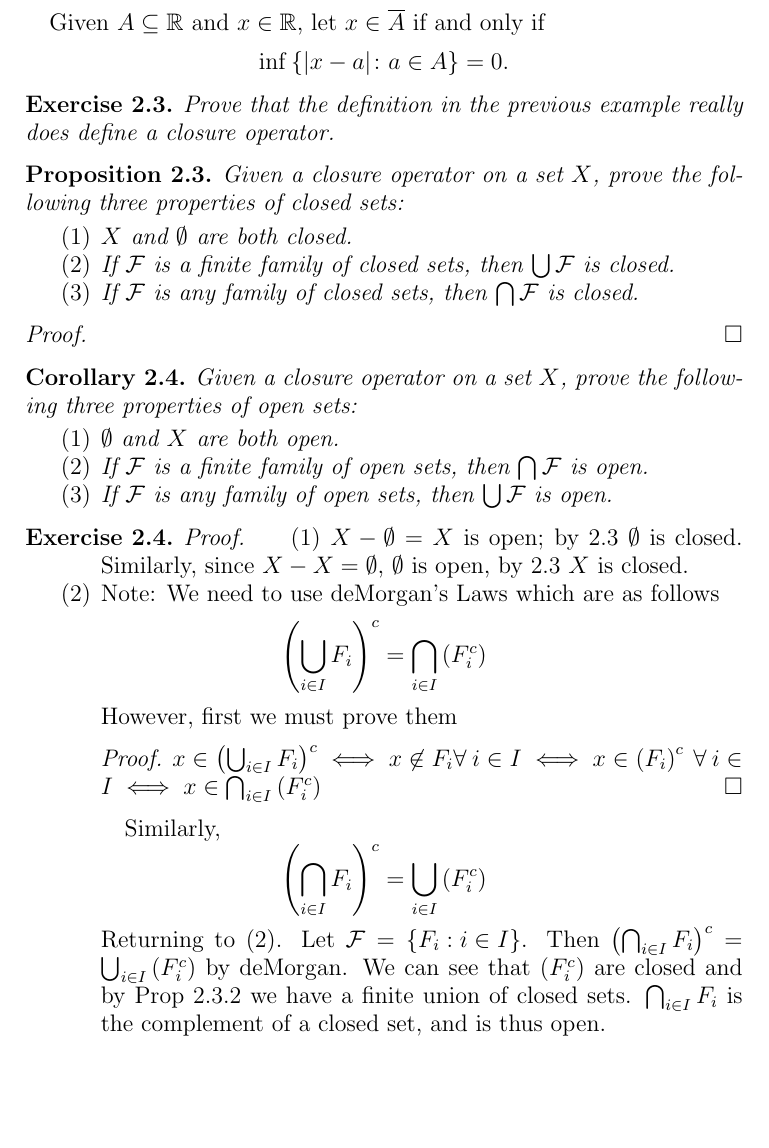
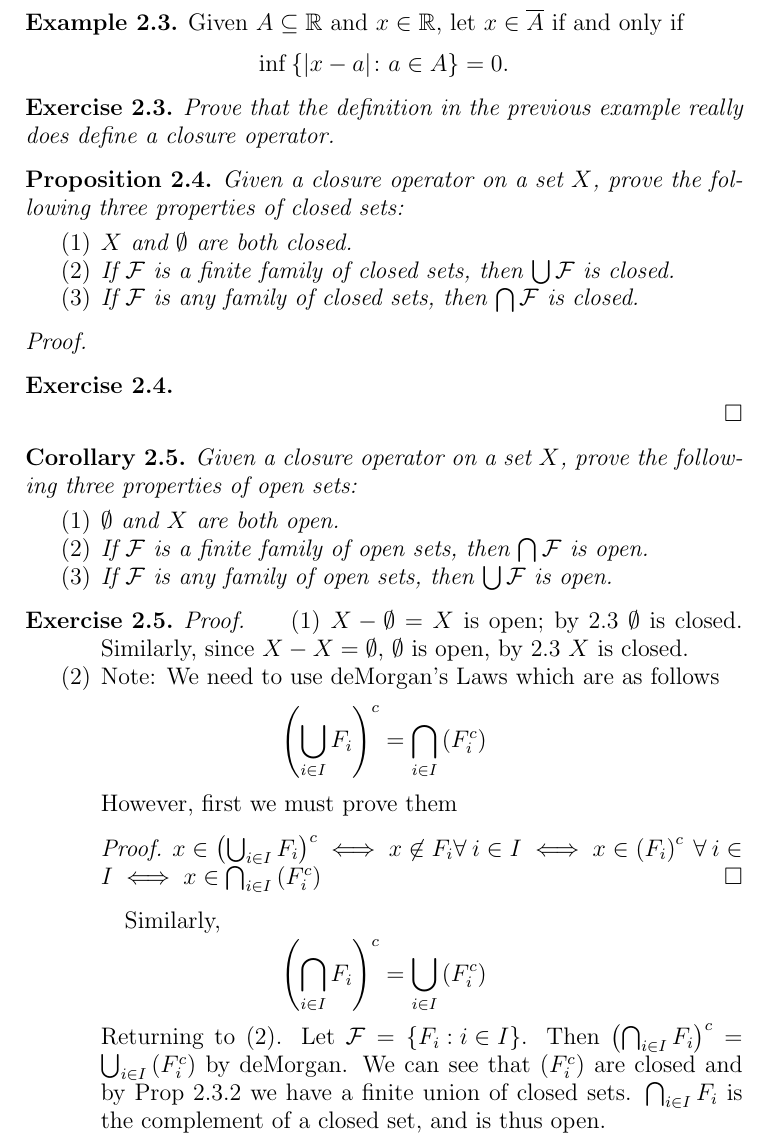
Before and after one commit to otkernell/TopologyNotes, a LaTeX paper (TopologySep3.tex): part of page 3 of 5 before the commit and part of page 3 of 6 after it, cut so that both start at the same text, the shorter picture padded with empty space. Compiled offline with pdfLaTeX.

Commit message:
test
test

```diff
--- a/TopologySep3.tex
+++ b/TopologySep3.tex
@@ -108,6 +108,7 @@ Given a closure operator on a set $X$, prove that
 
 Intuitively, a closure operation extends a set $A$ to include all of the points that are close to $A$. A topological space can be thought of as a set $X$ together with a closure operator on $X$. This will not be our formal definition of a topological space, but in a bit, when we do give a formal definition, we will prove that this definition is essentially equivalent.
 
+\begin{example}
 Given $A \subseteq \R$ and $x \in \R$, let $x \in \closure{A}$ if and only if
 $$\inf \set{|x-a|}{a \in A} = 0.$$
 \end{example}
@@ -125,6 +126,7 @@ Given a closure operator on a set $X$, prove the following three properties of c
 \end{enumerate}
 \end{proposition}
 \begin{proof}
+\begin{exercise}\end{exercise}
 \end{proof}
 
 \begin{corollary}
```
